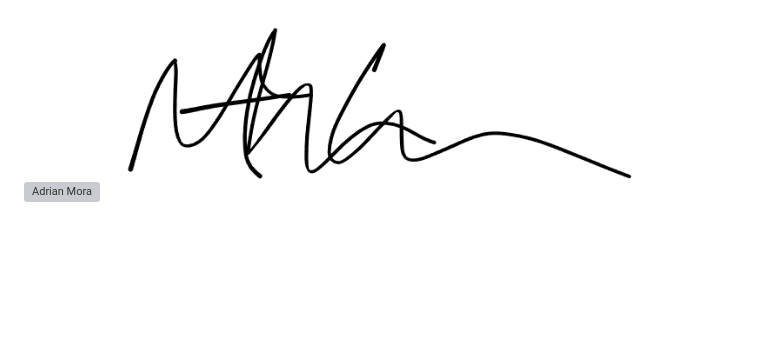
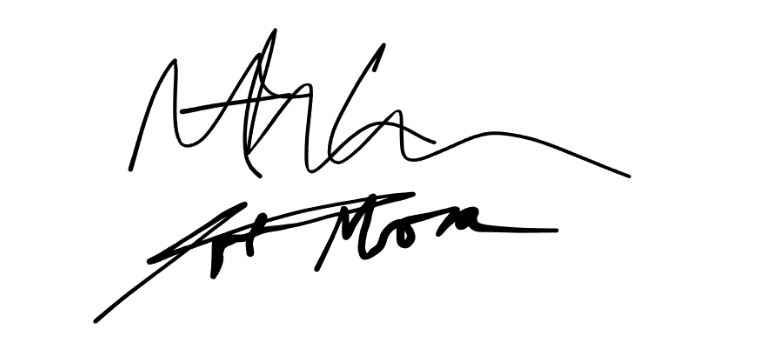
Before and after one commit to Admora2020/SipSmartAI-305soft, a Markdown page: docs/CONDUCT.md, the part around the change. Drawn GitHub-style; blank space fills up the shorter version; grey boxes are pictures that could not be loaded.

```diff
--- a/docs/CONDUCT.md
+++ b/docs/CONDUCT.md
@@ -180,5 +180,5 @@ This Code of Conduct is adapted from the [Contributor Covenant, version 2.1](htt
  Community Impact Guidelines were inspired by [Mozilla’s Code of Conduct Enforcement Ladder](https://github.com/mozilla/diversity).
 
 ![Nathan Lannon](/assets/images/NathanLannon_Signature.png)
-![Adrian Mora](/assets/images/AdrianMora_signature.png)
+![Adrian Mora](/assets/images/signature.png)
 ![carlos leon](/assets/images/signature.png)
```
